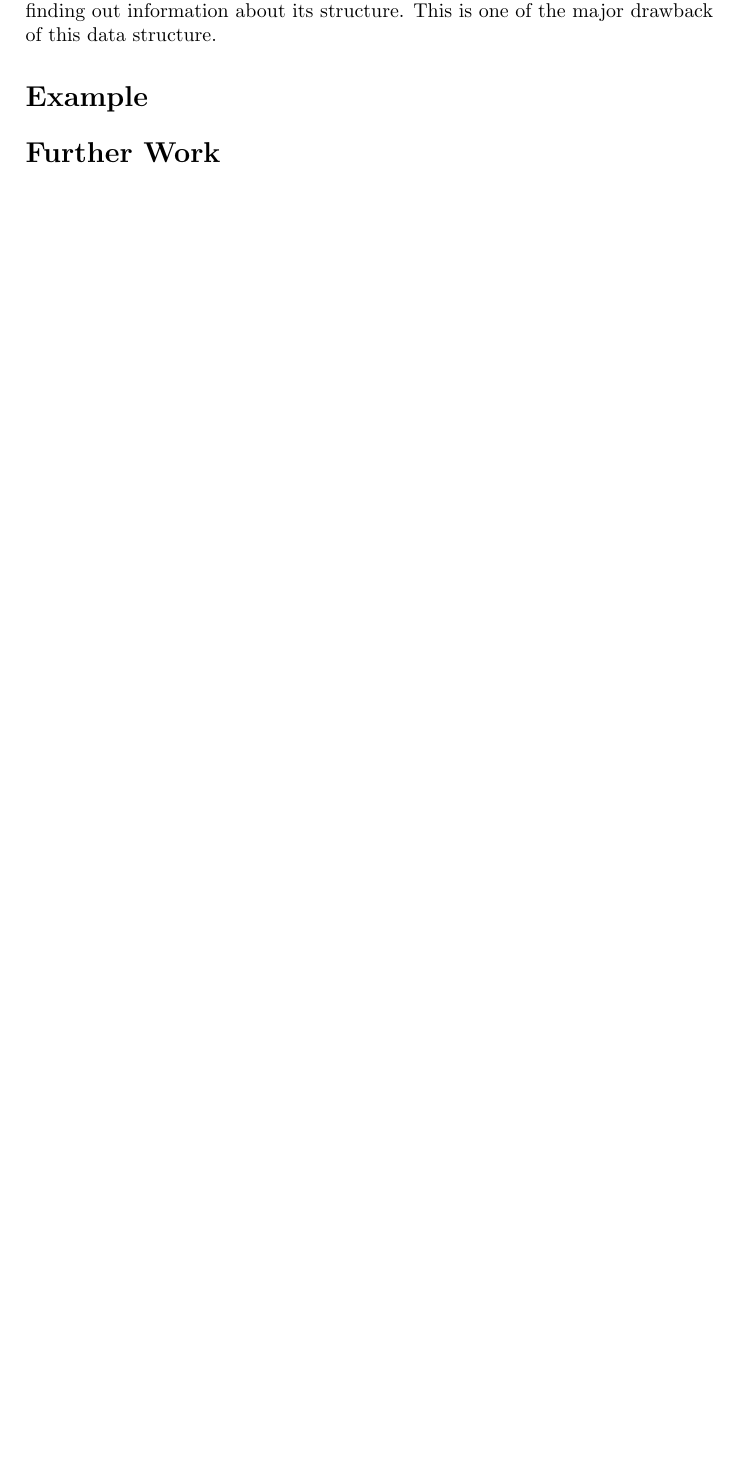
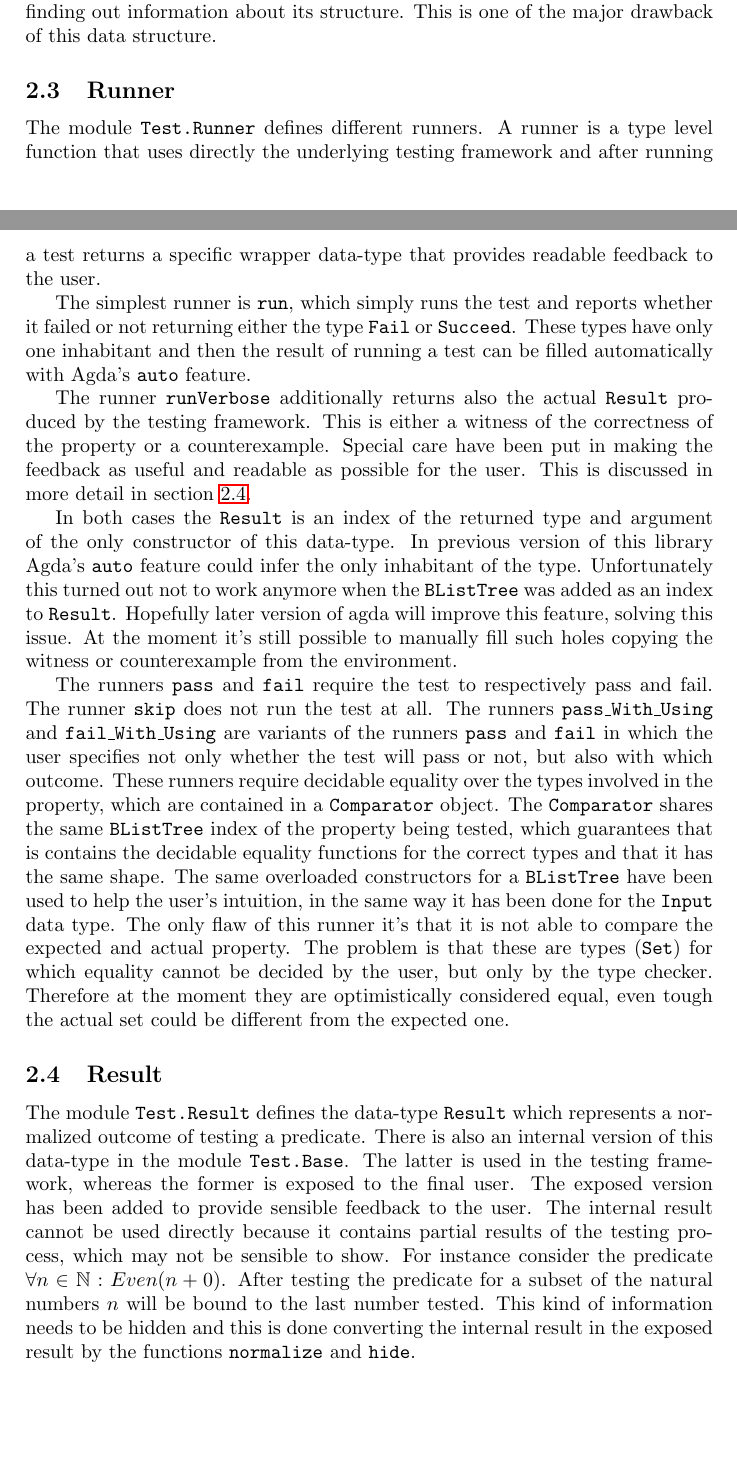
Before and after one commit to marco-vassena/testing-agda, a LaTeX document (doc/report.tex): part of page 3 of 3 before the commit and two parts of pages 2 and 3 of 4 after it, the two joined at a grey line, cut so that both start at the same text, the shorter picture padded with empty space. Compiled offline with pdfLaTeX.

Commit message:
More documentation

```diff
--- a/doc/report.tex
+++ b/doc/report.tex
@@ -58,10 +59,30 @@ The decision procedure $\llbracket \cdot \rrbracket$ is saturated passing an inp
 Since also the \texttt{Predicate} data-type relies on continuation input values are required to traverse a predicate and get to the next constructor.
 Note that this implies that in general is not possible to analyze a predicate for finding out information about its structure. This is one of the major drawback of this data structure.
 
-% Input
-% Runner
-% Conversion
-% Result
-\section*{Example}
+\subsection{Runner}
+The module \texttt{Test.Runner} defines different runners.
+A runner is a type level function that uses directly the underlying testing framework and after running a test returns a specific wrapper data-type that provides readable feedback to the user.
 
-\section*{Further Work}
+The simplest runner is \texttt{run}, which simply runs the test and reports whether it failed or not returning either the type \texttt{Fail} or \texttt{Succeed}. These types have only one inhabitant and then the result of running a test can be filled automatically with Agda's \texttt{auto} feature.
+
+The runner \texttt{runVerbose} additionally returns also the actual \texttt{Result} produced by the testing framework. This is either a witness of the correctness of the property or a counterexample.
+Special care have been put in making the feedback as useful and readable as possible for the user. This is discussed in more detail in section 	\ref{sec:Result}.
+
+% Example
+In both cases the \texttt{Result} is an index of the returned type and argument of the only constructor of this data-type. In previous version of this library
+Agda's \texttt{auto} feature could infer the only inhabitant of the type.
+Unfortunately this turned out not to work anymore when the \texttt{BListTree} was added as an index to \texttt{Result}. Hopefully later version of agda will improve this feature, solving this issue. At the moment it's still possible to manually fill such holes copying the witness or counterexample from the environment.
+
+The runners \texttt{pass} and \texttt{fail} require the test to respectively pass and fail. The runner \texttt{skip} does not run the test at all.
+The runners \texttt{pass\_With\_Using} and \texttt{fail\_With\_Using} are variants of the runners \texttt{pass} and \texttt{fail} in which the user specifies not only whether the test will pass or not, but also with which outcome.
+These runners require decidable equality over the types involved in the property, which are contained in a \texttt{Comparator} object.
+The \texttt{Comparator} shares the same \texttt{BListTree} index  of the property  being tested, which guarantees that is contains the decidable equality functions for the correct types and that it has the same shape.
+The same overloaded constructors for a \texttt{BListTree} have been used to help the user's intuition, in the same way it has been done for the \texttt{Input} data type.
+The only flaw of this runner it's that it is not able to compare the expected and actual property. The problem is that these are types (\texttt{Set}) for which equality cannot be decided by the user, but only by the type checker.
+Therefore at the moment they are optimistically considered equal, even tough the actual set could be different from the expected one.
+
+\subsection{Result}
+\label{sec:Result}
+The module \texttt{Test.Result} defines the data-type \texttt{Result} which represents a normalized outcome of testing a predicate.
+There is also an internal version of this data-type in the module \texttt{Test.Base}.
+The latter is used in the testing framework, whereas the former is exposed to the final user. The exposed version has been added to provide sensible feedback to the user. The internal result cannot be used directly because it contains partial results of the testing process, which may not be sensible to show. For instance consider the predicate $\forall n \in \mathbb{N} : Even (n + 0)$. After testing the predicate for a subset of the natural numbers $n$ will be bound to the last number tested. This kind of information needs to be hidden and this is done converting the internal result in the exposed result by the functions \texttt{normalize} and \texttt{hide}.
```
Also changed, not shown: doc/report.tex (40 more changed lines).
